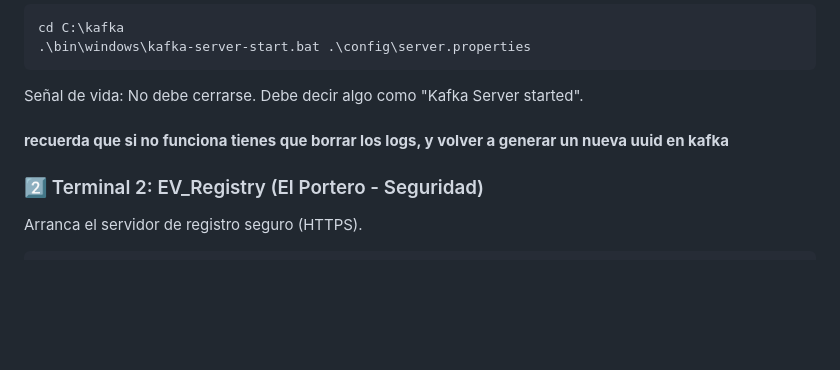
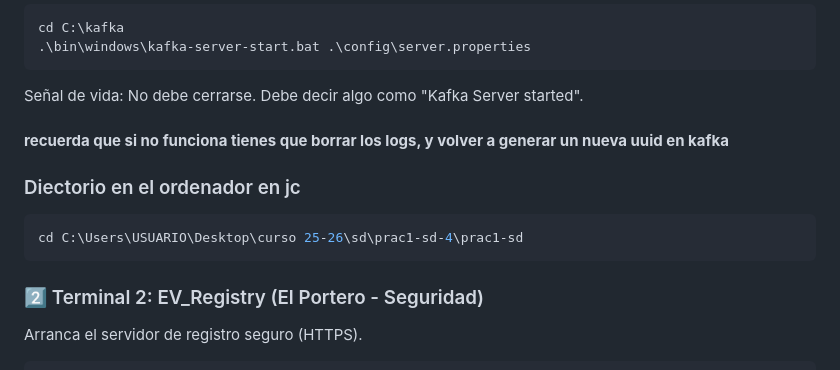
Before and after one commit to jcpd4/prac1-sd, a Markdown page: README.md, the part around the change. GitHub-like rendering; blank space fills up the shorter version.

Commit message:
Update README
Added instructions for directory navigation on Windows.

````diff
--- a/README.md
+++ b/README.md
@@ -98,6 +98,13 @@ Señal de vida: No debe cerrarse. Debe decir algo como "Kafka Server started".
 
 #### **recuerda que si no funciona tienes que borrar los logs, y volver a generar un nueva uuid en kafka**
 
+### Diectorio en el ordenador en jc
+
+```Bash
+cd C:\Users\USUARIO\Desktop\curso 25-26\sd\prac1-sd-4\prac1-sd
+```
+
+
 ### 2️⃣ Terminal 2: EV_Registry (El Portero - Seguridad)
 Arranca el servidor de registro seguro (HTTPS).
 
````
